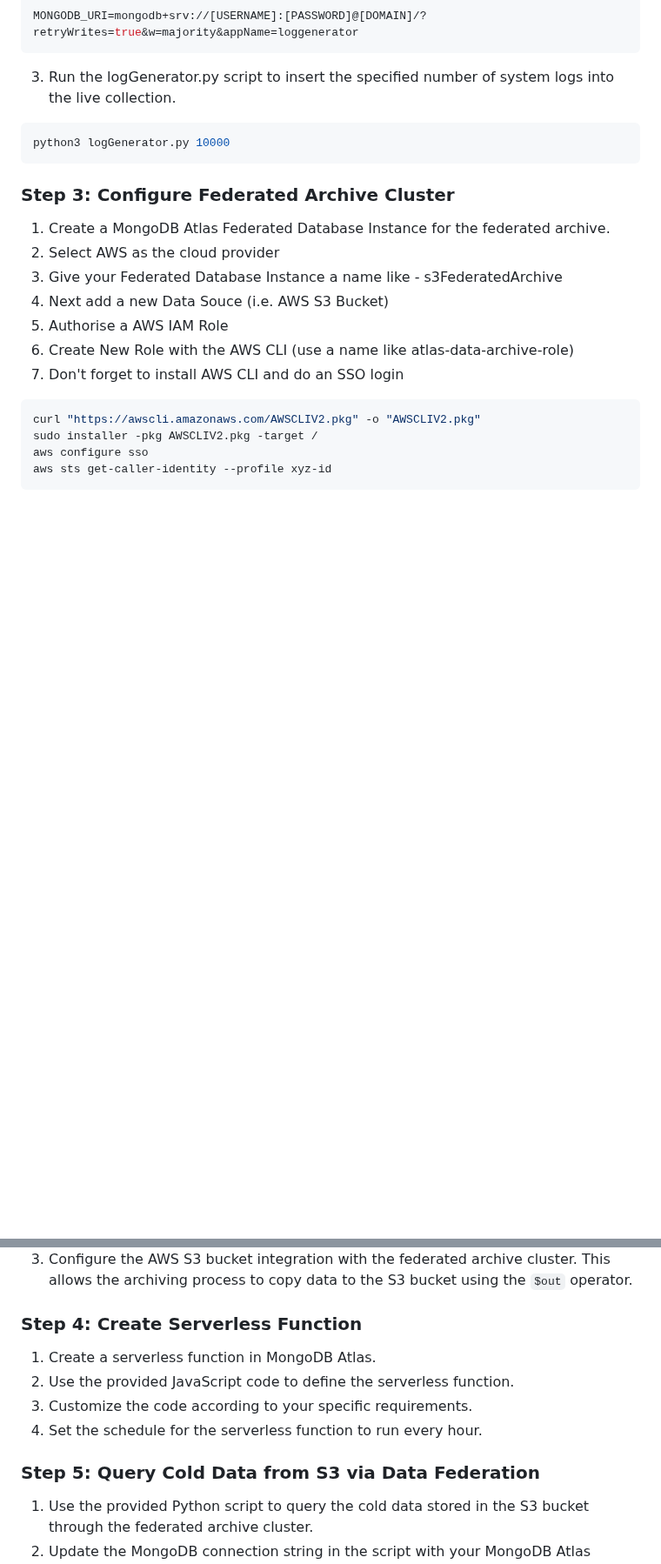
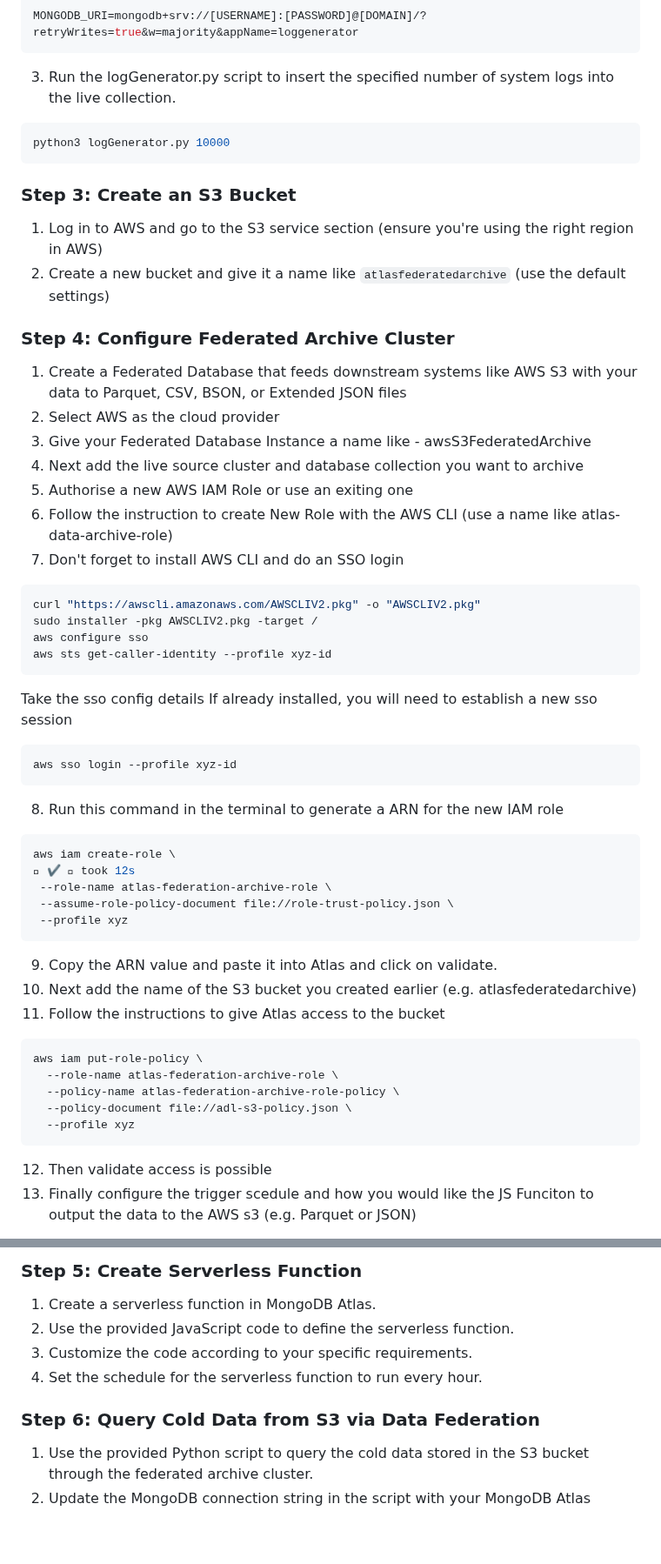
Before and after one commit to itchap/mongodb-projects, a Markdown page: Archiving with Data Federation/README.md, 2 parts joined by grey strips. Shown at 87% size. Drawn GitHub-style; blank space fills up the shorter version.

````diff
--- a/Archiving with Data Federation/README.md
+++ b/Archiving with Data Federation/README.md
@@ -31,14 +31,19 @@ MONGODB_URI=mongodb+srv://[USERNAME]:[PASSWORD]@[DOMAIN]/?retryWrites=true&w=maj
 python3 logGenerator.py 10000
 ```
 
-### Step 3: Configure Federated Archive Cluster
+### Step 3: Create an S3 Bucket
 
-1. Create a MongoDB Atlas Federated Database Instance for the federated archive.
+1. Log in to AWS and go to the S3 service section (ensure you're using the right region in AWS)
+2. Create a new bucket and give it a name like `atlasfederatedarchive` (use the default settings)
+
+### Step 4: Configure Federated Archive Cluster
+
+1. Create a Federated Database that feeds downstream systems like AWS S3 with your data to Parquet, CSV, BSON, or Extended JSON files
 2. Select AWS as the cloud provider
-3. Give your Federated Database Instance a name like - s3FederatedArchive
-4. Next add a new Data Souce (i.e. AWS S3 Bucket)
-5. Authorise a AWS IAM Role
-6. Create New Role with the AWS CLI (use a name like atlas-data-archive-role)
+3. Give your Federated Database Instance a name like - awsS3FederatedArchive
+4. Next add the live source cluster and database collection you want to archive
+5. Authorise a new AWS IAM Role or use an exiting one
+6. Follow the instruction to create New Role with the AWS CLI (use a name like atlas-data-archive-role)
 7. Don't forget to install AWS CLI and do an SSO login
 ``` bash
 curl "https://awscli.amazonaws.com/AWSCLIV2.pkg" -o "AWSCLIV2.pkg"
@@ -46,4 +51,28 @@ sudo installer -pkg AWSCLIV2.pkg -target /
 aws configure sso
 aws sts get-caller-identity --profile xyz-id
 ```
+Take the sso config details
+If already installed, you will need to establish a new sso session
+``` bash
+aws sso login --profile xyz-id
+```
+8. Run this command in the terminal to generate a ARN for the new IAM role
+``` bash
+aws iam create-role \                                                                                                                                                          ✔  took 12s
+ --role-name atlas-federation-archive-role \
+ --assume-role-policy-document file://role-trust-policy.json \
+ --profile xyz
+```
+9. Copy the ARN value and paste it into Atlas and click on validate.
+10. Next add the name of the S3 bucket you created earlier (e.g. atlasfederatedarchive)
+11. Follow the instructions to give Atlas access to the bucket
+``` bash
+aws iam put-role-policy \
+  --role-name atlas-federation-archive-role \
+  --policy-name atlas-federation-archive-role-policy \
+  --policy-document file://adl-s3-policy.json \
+  --profile xyz
+```
+12. Then validate access is possible
+13. Finally configure the trigger scedule and how you would like the JS Funciton to output the data to the AWS s3 (e.g. Parquet or JSON)
 
@@ -51,14 +79,12 @@ aws sts get-caller-identity --profile xyz-id
 
-3. Configure the AWS S3 bucket integration with the federated archive cluster. This allows the archiving process to copy data to the S3 bucket using the `$out` operator.
-
-### Step 4: Create Serverless Function
+### Step 5: Create Serverless Function
 
 1. Create a serverless function in MongoDB Atlas.
 2. Use the provided JavaScript code to define the serverless function.
 3. Customize the code according to your specific requirements.
 4. Set the schedule for the serverless function to run every hour.
 
-### Step 5: Query Cold Data from S3 via Data Federation
+### Step 6: Query Cold Data from S3 via Data Federation
 
 1. Use the provided Python script to query the cold data stored in the S3 bucket through the federated archive cluster.
 2. Update the MongoDB connection string in the script with your MongoDB Atlas credentials and cluster details.
````
Also changed, not shown: other parts of Archiving with Data Federation/README.md (+0 -1 lines).
